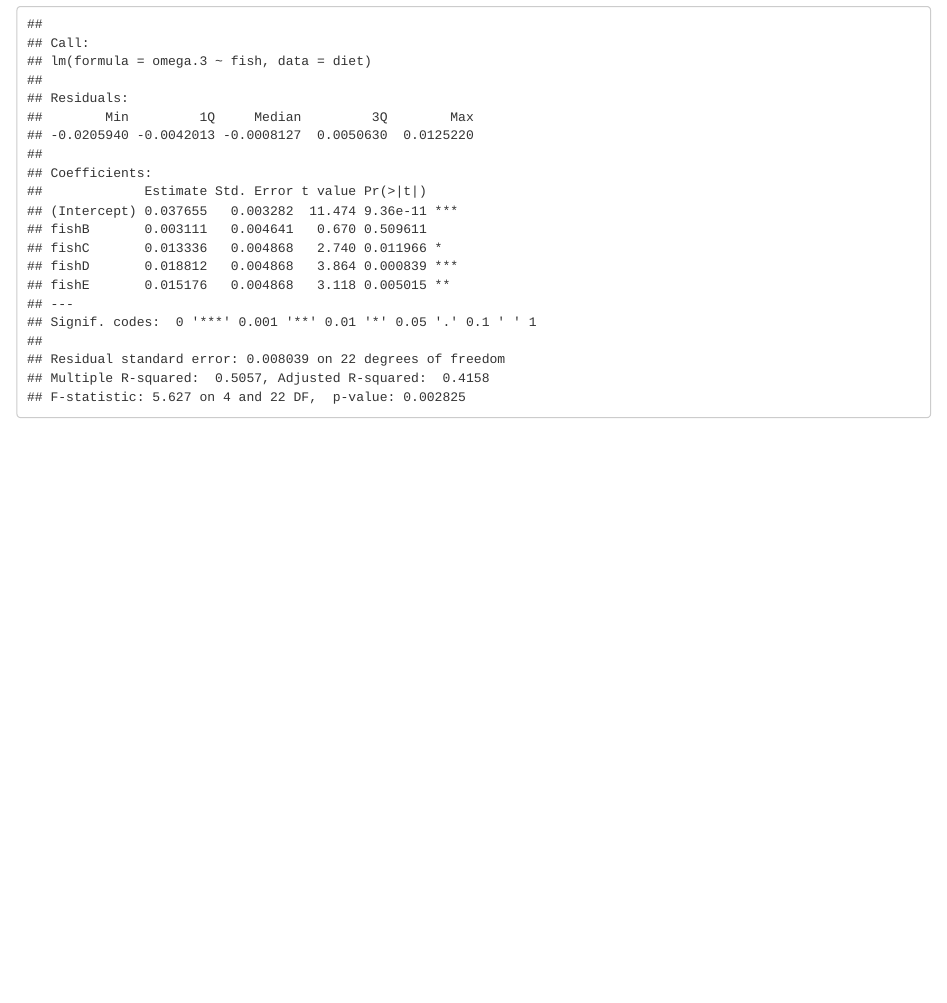
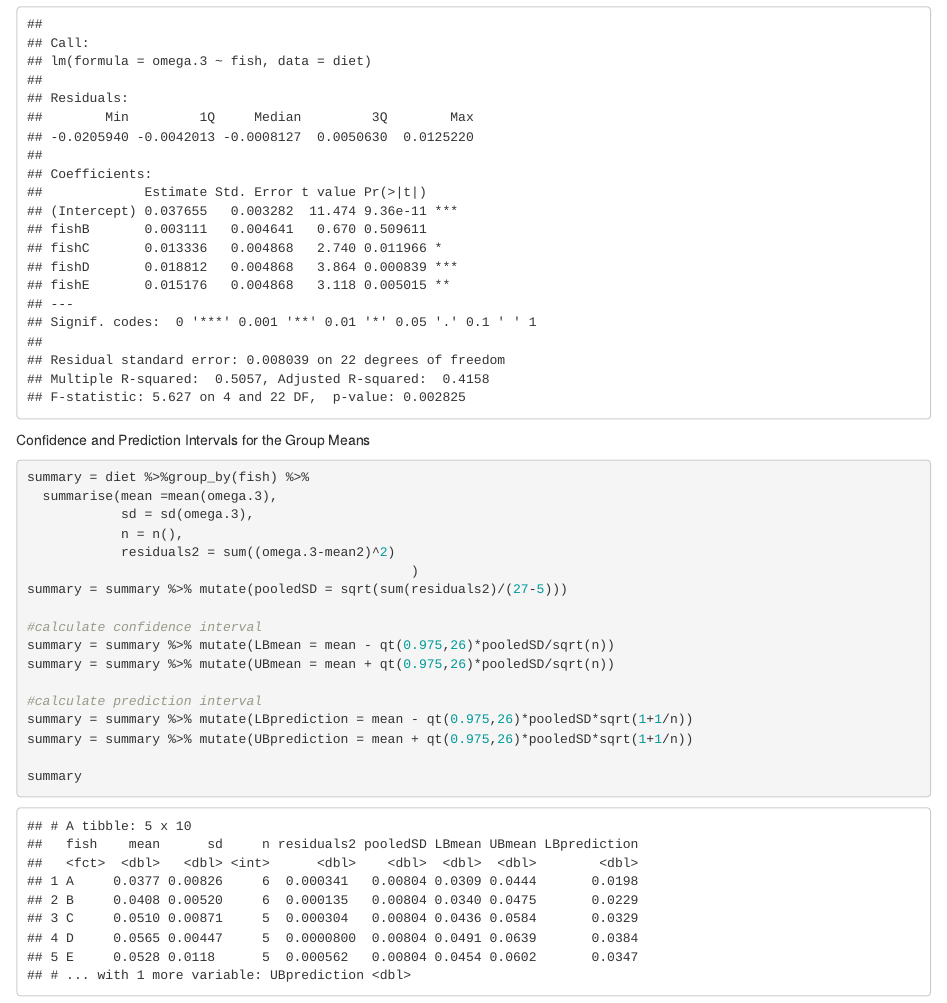
Before and after one commit to kfcaby/MA376, an R Markdown document (Omega3/Omega3.Rmd): the page in a window 1100 px wide, from 5000 px down before the commit and from 5070 px down after it, so that both start at the same text. The pictures show the output file Omega3/Omega3.html that the author committed with the source, opened offline.

Commit message:
Lesson 7 code

````diff
--- a/Omega3/Omega3.Rmd
+++ b/Omega3/Omega3.Rmd
@@ -97,3 +97,27 @@ plot(x, df(x,4,22), type = "l")
 1 - pf(5.62, 4, 22)
 summary(model)
 ```
+
+
+Confidence and Prediction Intervals for the Group Means
+
+```{r}
+summary = diet %>%group_by(fish) %>%
+  summarise(mean =mean(omega.3),
+            sd = sd(omega.3),
+            n = n(),
+            residuals2 = sum((omega.3-mean2)^2)
+                                                 )
+summary = summary %>% mutate(pooledSD = sqrt(sum(residuals2)/(27-5)))
+
+#calculate confidence interval
+summary = summary %>% mutate(LBmean = mean - qt(0.975,26)*pooledSD/sqrt(n))
+summary = summary %>% mutate(UBmean = mean + qt(0.975,26)*pooledSD/sqrt(n))
+
+#calculate prediction interval
+summary = summary %>% mutate(LBprediction = mean - qt(0.975,26)*pooledSD*sqrt(1+1/n))
+summary = summary %>% mutate(UBprediction = mean + qt(0.975,26)*pooledSD*sqrt(1+1/n))
+
+summary
+
+```
````
Also changed, not shown: Omega3/Omega3.html, 1 other file.
